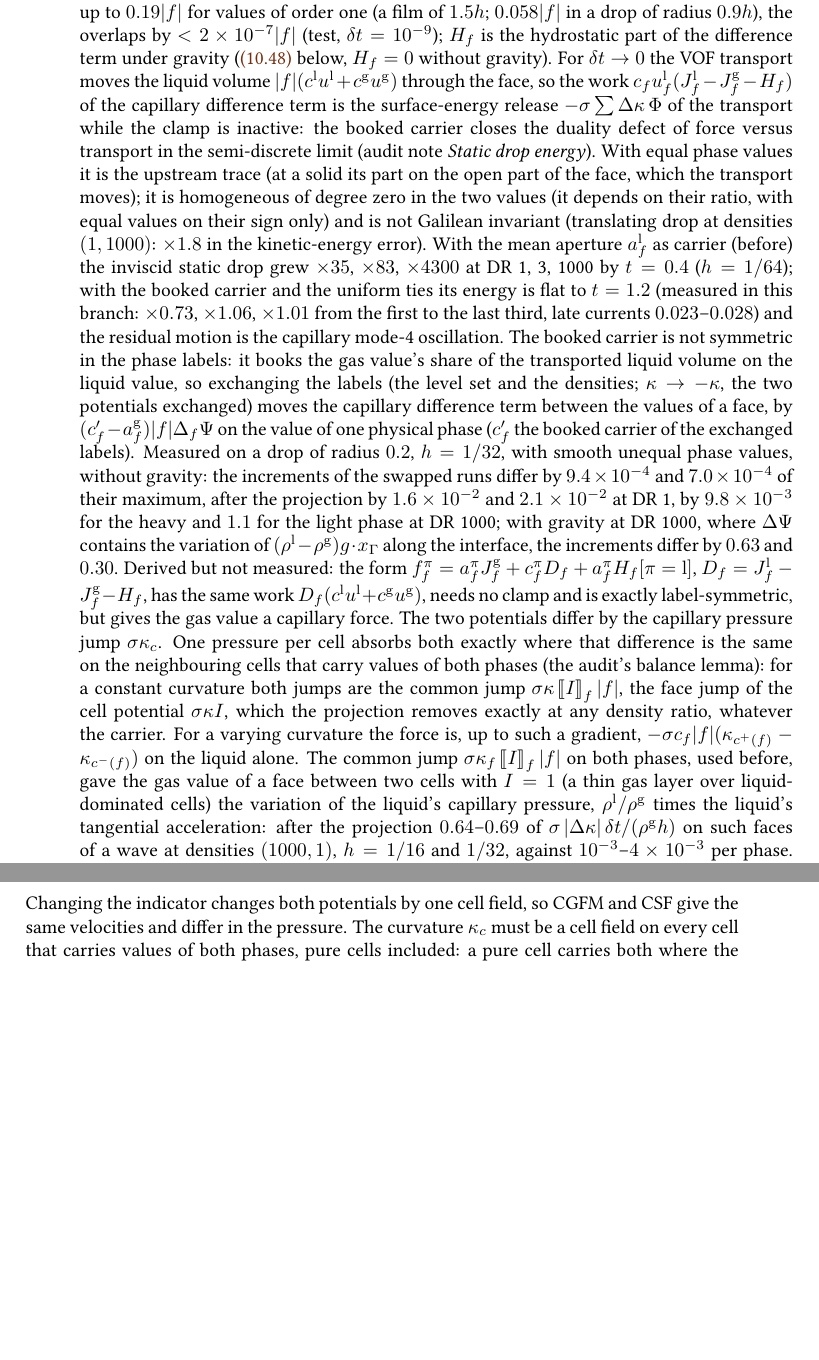
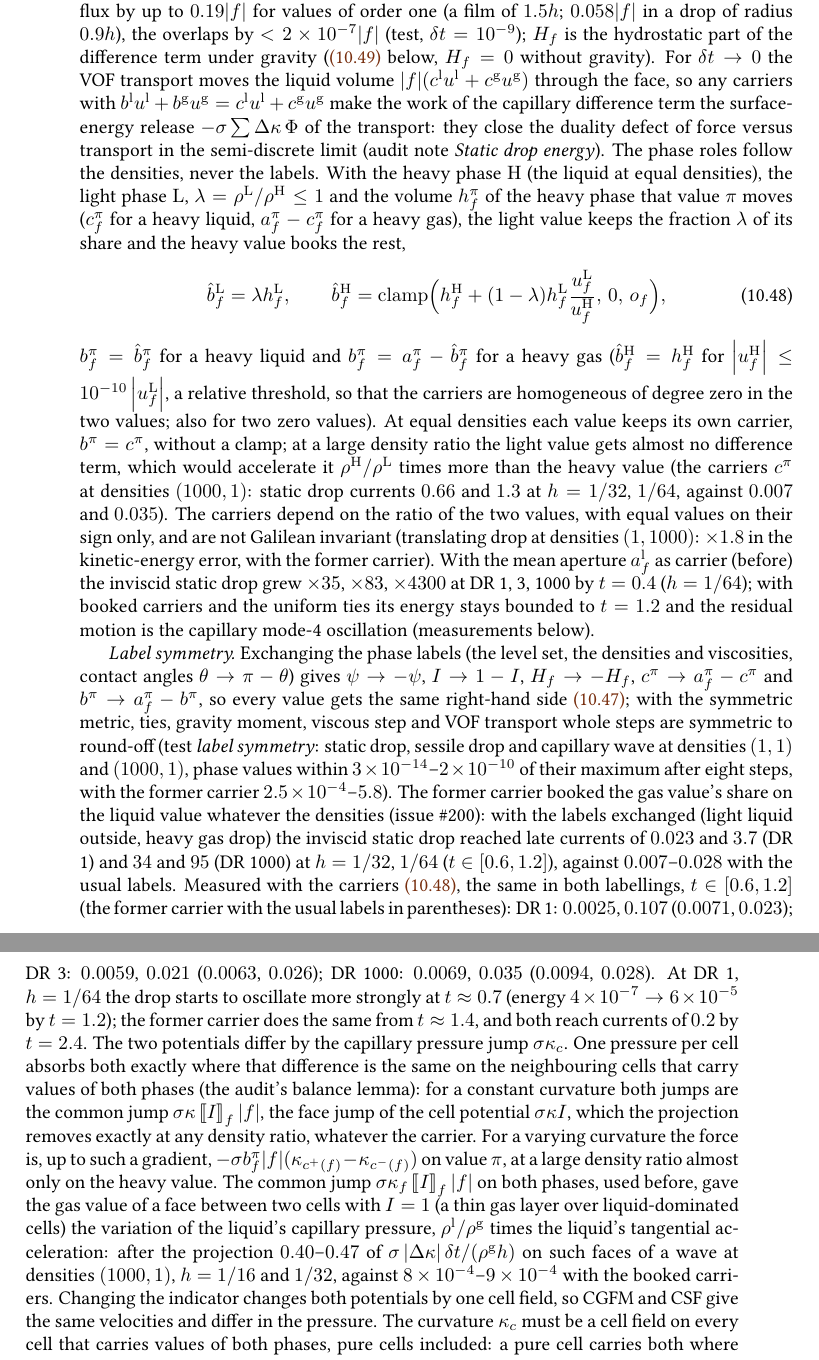
Before and after one commit to ronaldremmerswaal/TwoPhaseAMR.jl, a LaTeX thesis (docs/techref/techref.tex, which reads docs/techref/chapters/10_projection.tex): two parts of pages 161 and 162 of 264, joined at a grey line, cut so that both start at the same text, the shorter picture padded with empty space. Compiled offline with pdfLaTeX; a LaTeX package or settings file that is missing is left out.

Commit message:
MimeticProjection: label-symmetric booked carriers (Fixes #200)
Phase roles of the capillary difference term follow the densities: each value has its carrier of the liquid it moves; the light value keeps ρ_L/ρ_H of its share, the heavy value books the rest. CGFM indicator ½ at C = ½. New label-symmetry test; techref ch. 10 and CHANGELOG.

```diff
--- a/docs/techref/chapters/10_projection.tex
+++ b/docs/techref/chapters/10_projection.tex
@@ -1684,40 +1680,63 @@ $0.9h$), the overlaps by $<2\times10^{-7}\meas{f}$ (test, $\dt=10^{-9}$);
 $H_f$ is the hydrostatic part of the difference term under gravity
 (\cref{eq:projection:mimetic-hydrostatic} below, $H_f=0$ without gravity).
 For $\dt\to0$ the VOF transport moves the liquid volume
-$\meas{f}(c^{\liq}\velo^{\liq}+c^{\gas}\velo^{\gas})$ through the face, so the work
-$c_f\velo^{\liq}_f(J^{\liq}_f-J^{\gas}_f-H_f)$ of the capillary difference term is the
-surface-energy release $-\sigma\sum\Delta\kappa\,\Phi$ of the transport while the
-clamp is inactive: the booked carrier closes the duality defect of force
-versus transport in the semi-discrete limit (audit note \emph{Static drop
-energy}). With equal phase values it is the upstream trace (at a solid its
-part on the open part of the face, which the transport moves); it is
-homogeneous of degree zero in the two values (it depends on their ratio, with
-equal values on their sign only) and is not Galilean invariant (translating drop at
-densities $(1,1000)$: $\times1.8$ in the kinetic-energy error). With the mean
-aperture $\phaseaperture{\liq}{f}$ as carrier (before) the inviscid static drop
-grew $\times35$, $\times83$, $\times4300$ at DR 1, 3, 1000 by $t=0.4$ ($h=1/64$);
-with the booked carrier and the uniform ties its energy is flat to $t=1.2$
-(measured in this branch: $\times0.73$, $\times1.06$, $\times1.01$ from the first to
-the last third, late currents $0.023$--$0.028$) and the residual motion is the
-capillary mode-4 oscillation.
-The booked carrier is not symmetric in the phase labels: it books the gas
-value's share of the transported liquid volume on the liquid value, so
-exchanging the labels (the level set and the densities; $\kappa\to-\kappa$, the
-two potentials exchanged) moves the capillary difference term between the
-values of a face, by $(c'_f-\phaseaperture{\gas}{f})\meas{f}\Delta_f\Psi$ on the
-value of one physical phase ($c'_f$ the booked carrier of the exchanged
-labels). Measured on a drop of radius $0.2$, $h=1/32$, with smooth unequal
-phase values, without gravity: the increments of the swapped runs differ by
-$9.4\times10^{-4}$ and $7.0\times10^{-4}$ of their maximum, after the projection
-by $1.6\times10^{-2}$ and $2.1\times10^{-2}$ at DR 1, by $9.8\times10^{-3}$ for the
-heavy and $1.1$ for the light phase at DR 1000; with gravity at DR 1000, where
-$\Delta\Psi$ contains the variation of $(\dens^{\liq}-\dens^{\gas})g\cdot x_\Gamma$
-along the interface, the increments differ by $0.63$ and $0.30$. Derived but
-not measured: the form
-$f^{\phase}_f=\phaseaperture{\phase}{f}J^{\gas}_f+c^{\phase}_fD_f+\phaseaperture{\phase}{f}H_f[\phase=\liq]$,
-$D_f=J^{\liq}_f-J^{\gas}_f-H_f$, has the same work
-$D_f(c^{\liq}\velo^{\liq}+c^{\gas}\velo^{\gas})$, needs no clamp and is exactly
-label-symmetric, but gives the gas value a capillary force.
+$\meas{f}(c^{\liq}\velo^{\liq}+c^{\gas}\velo^{\gas})$ through the face, so any
+carriers with $b^{\liq}\velo^{\liq}+b^{\gas}\velo^{\gas}=c^{\liq}\velo^{\liq}+c^{\gas}\velo^{\gas}$
+make the work of the capillary difference term the surface-energy release
+$-\sigma\sum\Delta\kappa\,\Phi$ of the transport: they close the duality
+defect of force versus transport in the semi-discrete limit (audit note
+\emph{Static drop energy}). The phase roles follow the densities, never the
+labels. With the heavy phase $\mathrm H$ (the liquid at equal densities), the
+light phase $\mathrm L$, $\lambda=\dens^{\mathrm L}/\dens^{\mathrm H}\le1$ and
+the volume $h^{\phase}_f$ of the heavy phase that value $\phase$ moves
+($c^{\phase}_f$ for a heavy liquid, $\phaseaperture{\phase}{f}-c^{\phase}_f$ for
+a heavy gas), the light value keeps the fraction $\lambda$ of its share and the
+heavy value books the rest,
+\begin{equation}\label{eq:projection:mimetic-carriers}
+  \hat b^{\mathrm L}_f=\lambda h^{\mathrm L}_f,\qquad
+  \hat b^{\mathrm H}_f=\operatorname{clamp}\Bigl(h^{\mathrm H}_f+(1-\lambda)h^{\mathrm L}_f\frac{\velo^{\mathrm L}_f}{\velo^{\mathrm H}_f},\,0,\,o_f\Bigr),
+\end{equation}
+$b^{\phase}_f=\hat b^{\phase}_f$ for a heavy liquid and
+$b^{\phase}_f=\phaseaperture{\phase}{f}-\hat b^{\phase}_f$ for a heavy gas
+($\hat b^{\mathrm H}_f=h^{\mathrm H}_f$ for
+$\abs{\velo^{\mathrm H}_f}\le10^{-10}\abs{\velo^{\mathrm L}_f}$, a relative threshold, so
+that the carriers are homogeneous of degree zero in the two values; also for
+two zero values). At equal densities each value keeps its own carrier,
+$b^{\phase}=c^{\phase}$, without a clamp; at a large density ratio the light
+value gets almost no difference term, which would accelerate it
+$\dens^{\mathrm H}/\dens^{\mathrm L}$ times more than the heavy value (the
+carriers $c^{\phase}$ at densities $(1000,1)$: static drop currents
+$0.66$ and $1.3$ at $h=1/32$, $1/64$, against $0.007$ and $0.035$). The
+carriers depend on the ratio of the two values, with equal values on their
+sign only, and are not Galilean invariant (translating drop at densities
+$(1,1000)$: $\times1.8$ in the kinetic-energy error, with the former carrier).
+With the mean aperture $\phaseaperture{\liq}{f}$ as carrier (before) the
+inviscid static drop grew $\times35$, $\times83$, $\times4300$ at DR 1, 3, 1000
+by $t=0.4$ ($h=1/64$); with booked carriers and the uniform ties its energy
+stays bounded to $t=1.2$ and the residual motion is the capillary mode-4
+oscillation (measurements below).
+
+\emph{Label symmetry.} Exchanging the phase labels (the level set, the
+densities and viscosities, contact angles $\cangle\to\pi-\cangle$) gives
+$\psi\to-\psi$, $I\to1-I$, $H_f\to-H_f$, $c^{\phase}\to\phaseaperture{\phase}{f}-c^{\phase}$
+and $b^{\phase}\to\phaseaperture{\phase}{f}-b^{\phase}$, so every value gets the
+same right-hand side~\cref{eq:projection:mimetic-booked}; with the symmetric
+metric, ties, gravity moment, viscous step and VOF transport whole steps are
+symmetric to round-off (test \emph{label symmetry}: static drop, sessile drop
+and capillary wave at densities $(1,1)$ and $(1000,1)$, phase values within
+$3\times10^{-14}$--$2\times10^{-10}$ of their maximum after eight steps, with
+the former carrier $2.5\times10^{-4}$--$5.8$). The former carrier booked the
+gas value's share on the liquid value whatever the densities (issue~\#200):
+with the labels exchanged (light liquid outside, heavy gas drop) the inviscid
+static drop reached late currents of $0.023$ and $3.7$ (DR 1) and $34$ and
+$95$ (DR 1000) at $h=1/32$, $1/64$ ($t\in[0.6,1.2]$), against $0.007$--$0.028$ with the usual labels. Measured
+with the carriers~\cref{eq:projection:mimetic-carriers}, the same in both
+labellings, $t\in[0.6,1.2]$ (the former carrier with the usual labels in parentheses): DR 1:
+$0.0025$, $0.107$ ($0.0071$, $0.023$); DR 3: $0.0059$, $0.021$ ($0.0063$,
+$0.026$); DR 1000: $0.0069$, $0.035$ ($0.0094$, $0.028$). At DR 1, $h=1/64$
+the drop starts to oscillate more strongly at $t\approx0.7$ (energy
+$4\times10^{-7}\to6\times10^{-5}$ by $t=1.2$); the former carrier does the same
+from $t\approx1.4$, and both reach currents of $0.2$ by $t=2.4$.
 The two potentials differ by the capillary pressure jump $\sigma\kappa_c$. One
 pressure per cell absorbs both exactly where that difference is the same on
 the neighbouring cells that carry values of both phases (the audit's balance
@@ -1726,15 +1745,15 @@ $\sigma\kappa\jump{I}_f\meas{f}$, the face jump of the cell potential
 $\sigma\kappa I$, which the projection removes exactly at any density ratio,
 whatever the carrier.
 For a varying curvature the force is, up to such a gradient,
-$-\sigma c_f\meas{f}(\kappa_{\cplus{f}}-\kappa_{\cminus{f}})$
-on the liquid alone. The common jump $\sigma\kappa_f\jump{I}_f\meas{f}$ on both
+$-\sigma b^{\phase}_f\meas{f}(\kappa_{\cplus{f}}-\kappa_{\cminus{f}})$
+on value $\phase$, at a large density ratio almost only on the heavy value. The common jump $\sigma\kappa_f\jump{I}_f\meas{f}$ on both
 phases, used before, gave the gas value of a face between two cells with
 $I=1$ (a thin gas layer over liquid-dominated cells) the variation of the
 liquid's capillary pressure, $\dens^{\liq}/\dens^{\gas}$ times the liquid's
-tangential acceleration: after the projection $0.64$--$0.69$ of
+tangential acceleration: after the projection $0.40$--$0.47$ of
 $\sigma\abs{\Delta\kappa}\dt/(\dens^{\gas}h)$ on such faces of a wave at
-densities $(1000,1)$, $h=1/16$ and $1/32$, against $10^{-3}$--$4\times10^{-3}$
-per phase. Changing the indicator changes both potentials by one cell field,
+densities $(1000,1)$, $h=1/16$ and $1/32$, against $8\times10^{-4}$--$9\times10^{-4}$
+with the booked carriers. Changing the indicator changes both potentials by one cell field,
 so CGFM and CSF give the same velocities and differ in the pressure. The
 curvature $\kappa_c$ must be a cell field on every cell that carries values
 of both phases, pure cells included: a pure cell carries both where the PLIC
```
Also changed, not shown: docs/techref/chapters/08_forces.tex (+1 -1 lines), CHANGELOG.md, docs/techref/chapters/10_projection.tex (52 more changed lines), 2 other files.
